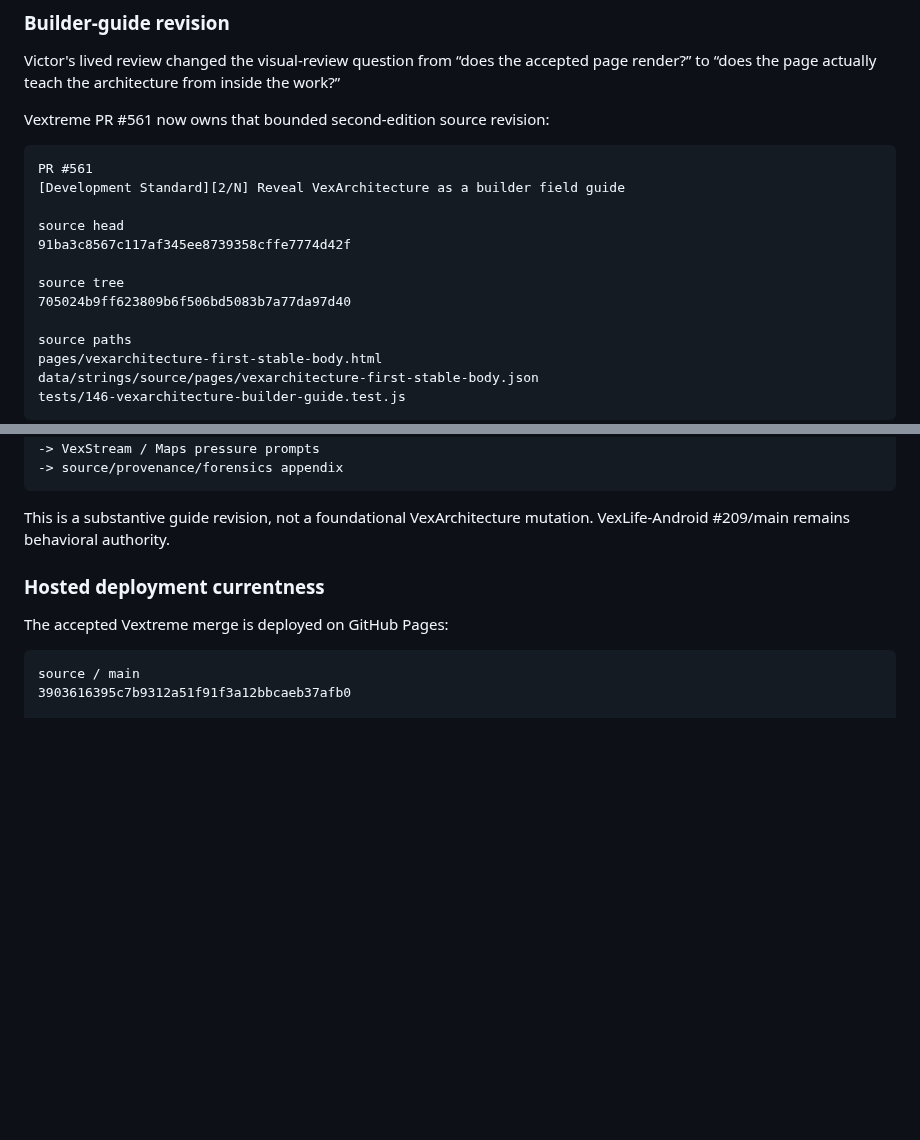
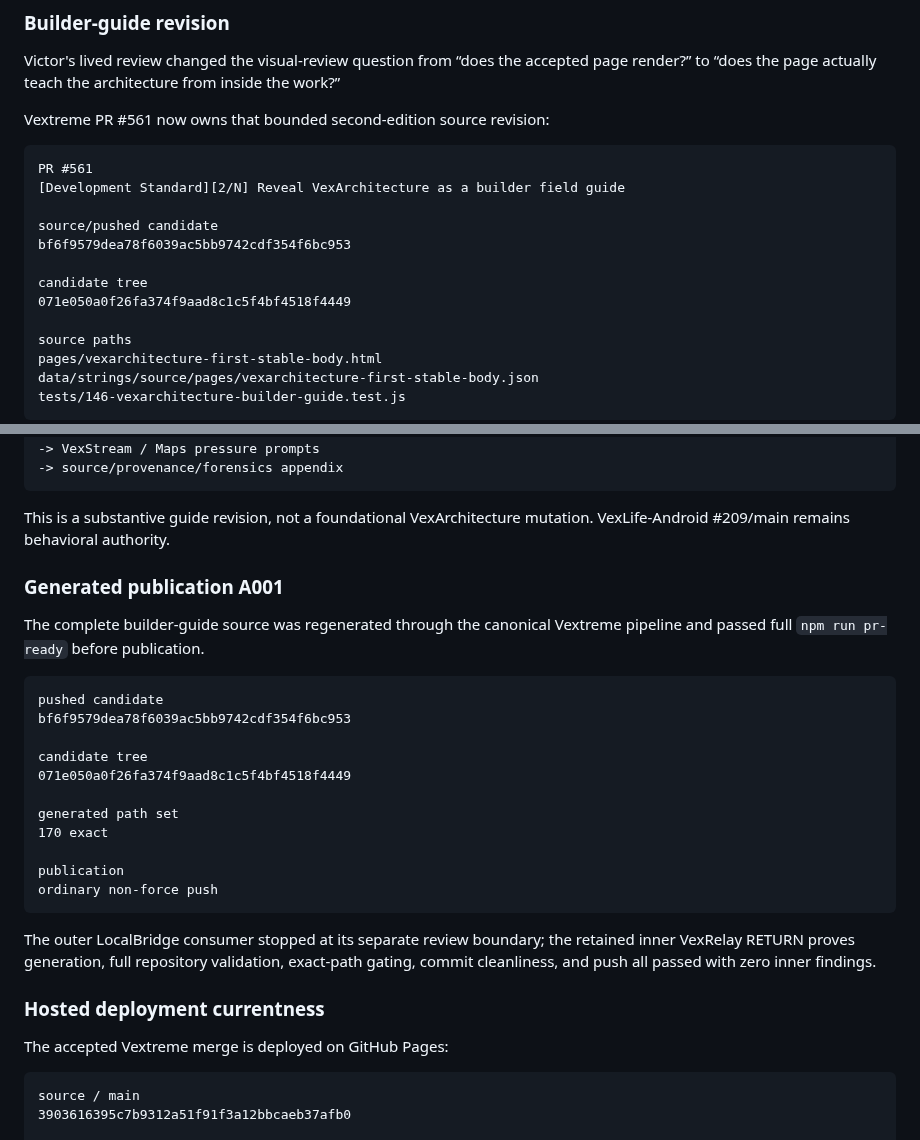
Before and after one commit to VexGPT/VexWork, a Markdown page: projects/vexarchitecture-public-archive/README.md, 2 parts joined by grey strips. Rendered like a GitHub page; blank space fills up the shorter version.

Commit message:
[VexArchitecture Public Archive] Record builder-guide publication proof [VXG RealForever]

````diff
--- a/projects/vexarchitecture-public-archive/README.md
+++ b/projects/vexarchitecture-public-archive/README.md
@@ -136,11 +136,11 @@ Vextreme PR #561 now owns that bounded second-edition source revision:
 PR #561
 [Development Standard][2/N] Reveal VexArchitecture as a builder field guide
 
-source head
-91ba3c8567c117af345ee8739358cffe7774d42f
+source/pushed candidate
+bf6f9579dea78f6039ac5bb9742cdf354f6bc953
 
-source tree
-705024b9ff623809b6f506bd5083b7a77da97d40
+candidate tree
+071e050a0f26fa374f9aad8c1c5f4bf4518f4449
 
 source paths
 pages/vexarchitecture-first-stable-body.html
@@ -168,6 +168,26 @@ problem pressure
 ```
 
 This is a substantive guide revision, not a foundational VexArchitecture mutation. VexLife-Android #209/main remains behavioral authority.
+
+### Generated publication A001
+
+The complete builder-guide source was regenerated through the canonical Vextreme pipeline and passed full `npm run pr-ready` before publication.
+
+```text
+pushed candidate
+bf6f9579dea78f6039ac5bb9742cdf354f6bc953
+
+candidate tree
+071e050a0f26fa374f9aad8c1c5f4bf4518f4449
+
+generated path set
+170 exact
+
+publication
+ordinary non-force push
+```
+
+The outer LocalBridge consumer stopped at its separate review boundary; the retained inner VexRelay RETURN proves generation, full repository validation, exact-path gating, commit cleanliness, and push all passed with zero inner findings.
 
 ### Hosted deployment currentness
 
````
